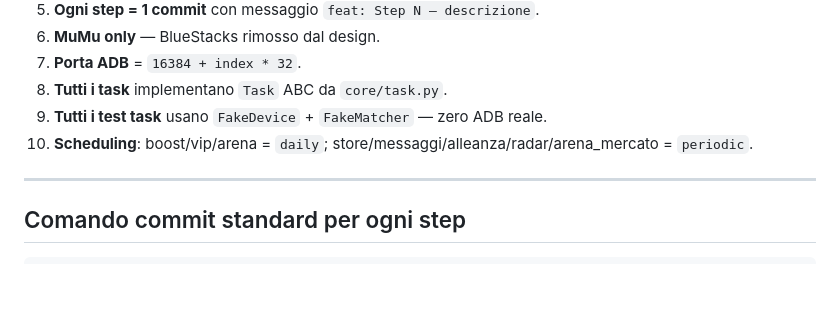
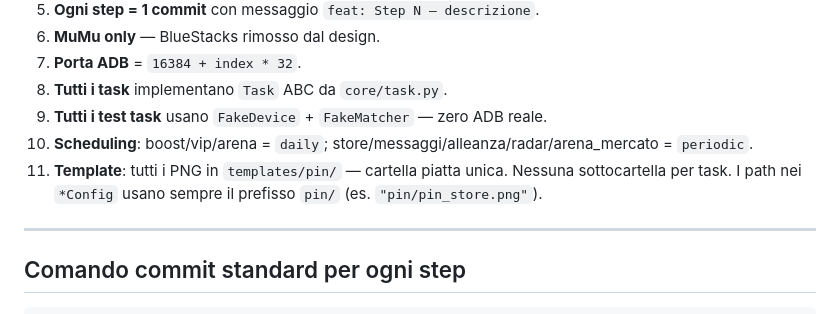
Before and after one commit to faustodba/doomsday-engine, a Markdown page: ROADMAP.md, the part around the change. Drawn GitHub-style; blank space fills up the shorter version.

Commit message:
docs: ROADMAP — convenzione template cartella piatta pin/

```diff
--- a/ROADMAP.md
+++ b/ROADMAP.md
@@ -69,6 +69,7 @@ doomsday-engine/
 8. **Tutti i task** implementano `Task` ABC da `core/task.py`.
 9. **Tutti i test task** usano `FakeDevice` + `FakeMatcher` — zero ADB reale.
 10. **Scheduling**: boost/vip/arena = `daily`; store/messaggi/alleanza/radar/arena_mercato = `periodic`.
+11. **Template**: tutti i PNG in `templates/pin/` — cartella piatta unica. Nessuna sottocartella per task. I path nei `*Config` usano sempre il prefisso `pin/` (es. `"pin/pin_store.png"`).
 
 ---
 
```
